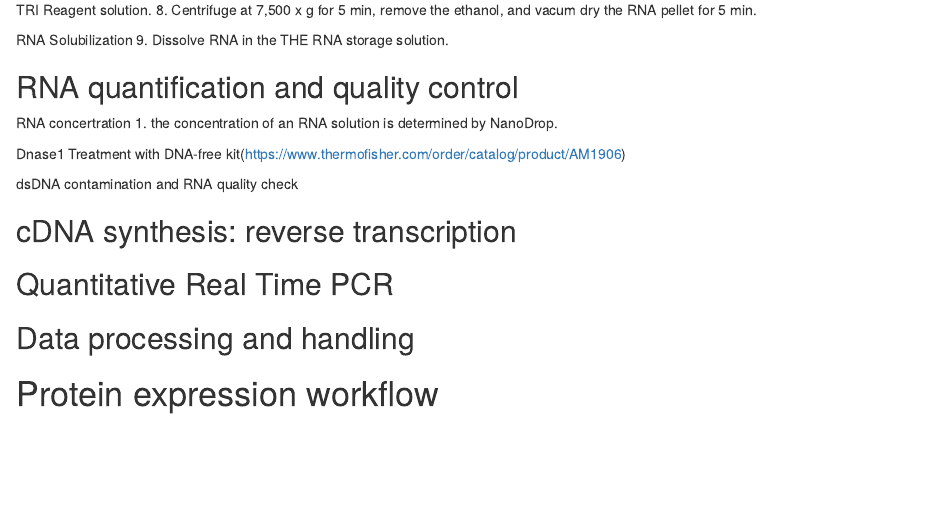
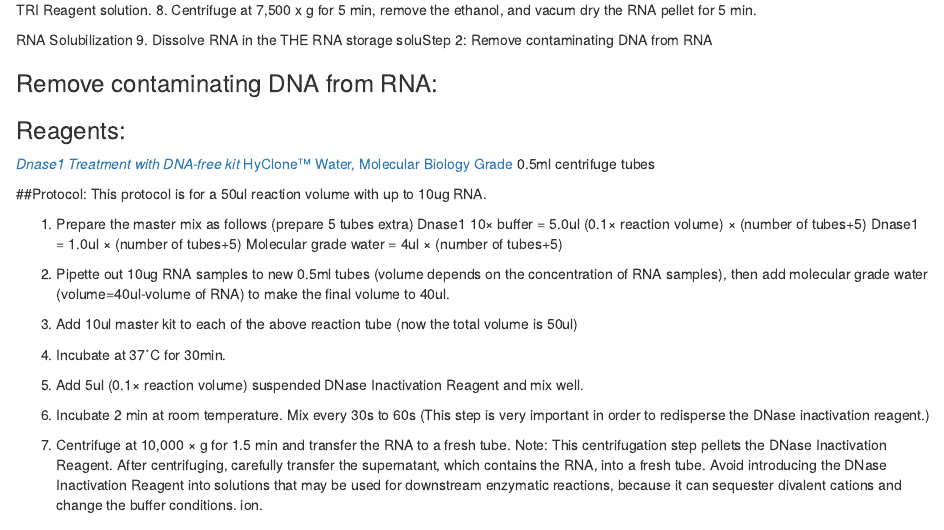
Before and after one commit to adnguyen/Hahn_lab_protocols, an R Markdown document (index.Rmd): the page in a window 1100 px wide, from 1260 px down. Rendered offline with R 4.5, knitr and Pandoc, with nearby package versions.

Commit message:
Remove contaminating DNA

```diff
--- a/index.Rmd
+++ b/index.Rmd
@@ -66,7 +66,40 @@ TRI Reagent solution.
 and vacum dry the RNA pellet for 5 min.
 
 RNA Solubilization
-9. Dissolve RNA in the THE RNA storage solution.
+9. Dissolve RNA in the THE RNA storage soluStep 2: Remove contaminating DNA from RNA
+
+
+### Remove contaminating DNA from RNA:
+### Reagents:
+
+*[Dnase1 Treatment with DNA-free kit](https://www.thermofisher.com/order/catalog/product/AM1906)
+*[HyClone™ Water, Molecular Biology Grade](https://www.fishersci.com/shop/products/hyclone-water-molecular-biology-grade-6/p-7058038#?keyword=molecular+grade+water)
+0.5ml centrifuge tubes
+
+
+##Protocol:
+This protocol is for a 50ul reaction volume with up to 10ug RNA.
+
+1.	Prepare the master mix as follows (prepare 5 tubes extra)
+Dnase1 10× buffer       = 5.0ul (0.1× reaction volume) × (number of tubes+5)
+Dnase1                        = 1.0ul × (number of tubes+5)
+Molecular grade water = 4ul × (number of tubes+5)
+2.	Pipette out 10ug RNA samples to new 0.5ml tubes (volume depends on the concentration of RNA samples), then add molecular grade water (volume=40ul-volume of RNA) to make the final volume to 40ul.
+
+3.	Add 10ul master kit to each of the above reaction tube (now the total volume is 50ul)
+
+4.	Incubate at 37˚C for 30min.
+
+5.	Add 5ul (0.1× reaction volume) suspended DNase Inactivation Reagent and mix well.
+
+6.	Incubate 2 min at room temperature. Mix every 30s to 60s (This step is very important in order to redisperse the DNase inactivation reagent.)
+
+7.	Centrifuge at 10,000 × g for 1.5 min and transfer the RNA to a fresh tube.
+Note: This centrifugation step pellets the DNase Inactivation Reagent. After centrifuging, carefully transfer the supernatant, which contains the RNA, into a fresh tube. Avoid introducing the DNase Inactivation Reagent into solutions that may be used for downstream enzymatic reactions, because it can sequester divalent cations and change the buffer conditions.
+ion.
+
+
+
 
 ## RNA quantification and quality control
 RNA concertration
```
Also changed, not shown: index.html.
